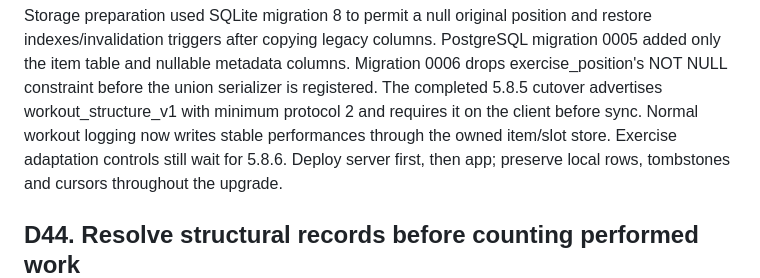
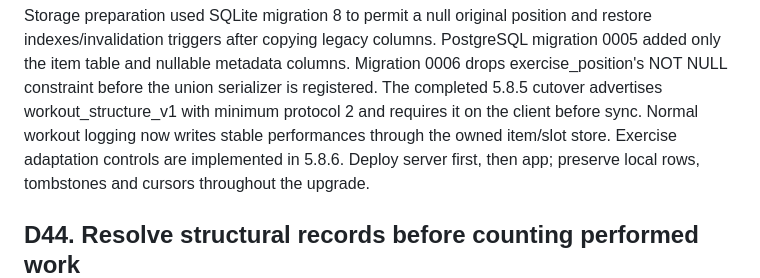
Before and after one commit to Pietrols/ProFit, a Markdown page: docs/DECISIONS.md, the part around the change. Rendered like a GitHub page.

```diff
--- a/docs/DECISIONS.md
+++ b/docs/DECISIONS.md
@@ -409,7 +409,7 @@ only the item table and nullable metadata columns. Migration 0006 drops exercise
 NOT NULL constraint before the union serializer is registered. The completed 5.8.5 cutover
 advertises workout_structure_v1 with minimum protocol 2 and requires it on the client before
 sync. Normal workout logging now writes stable performances through the owned item/slot store.
-Exercise adaptation controls still wait for 5.8.6. Deploy server first, then app; preserve local
+Exercise adaptation controls are implemented in 5.8.6. Deploy server first, then app; preserve local
 rows, tombstones and cursors throughout the upgrade.
 
 ## D44. Resolve structural records before counting performed work
```
Also changed, not shown: docs/BUILD_PLAN.md (+1 -1 lines), docs/phases/PHASE_5_CORRECTIONS.md (+54 -0 lines).
